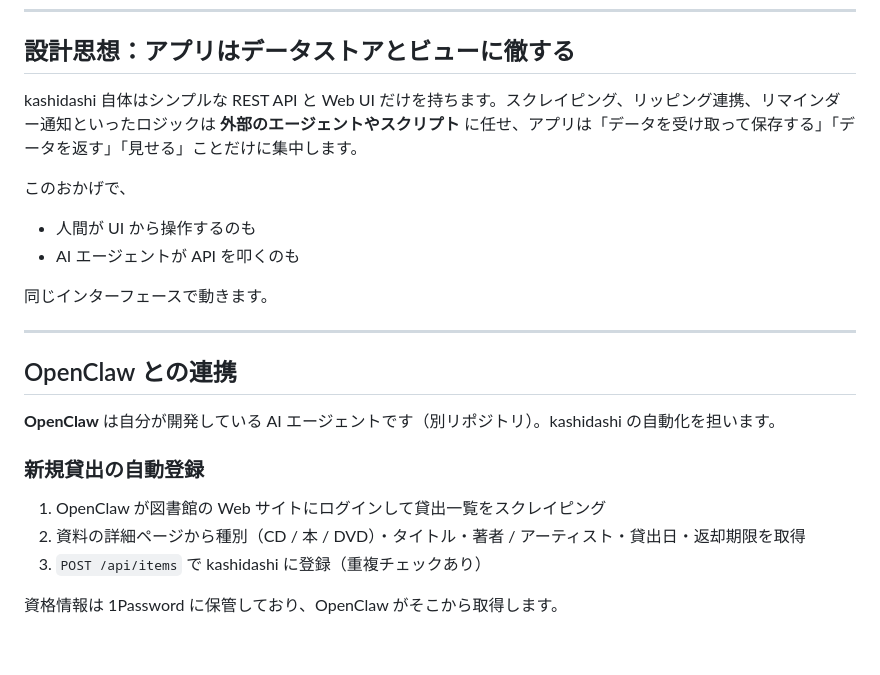
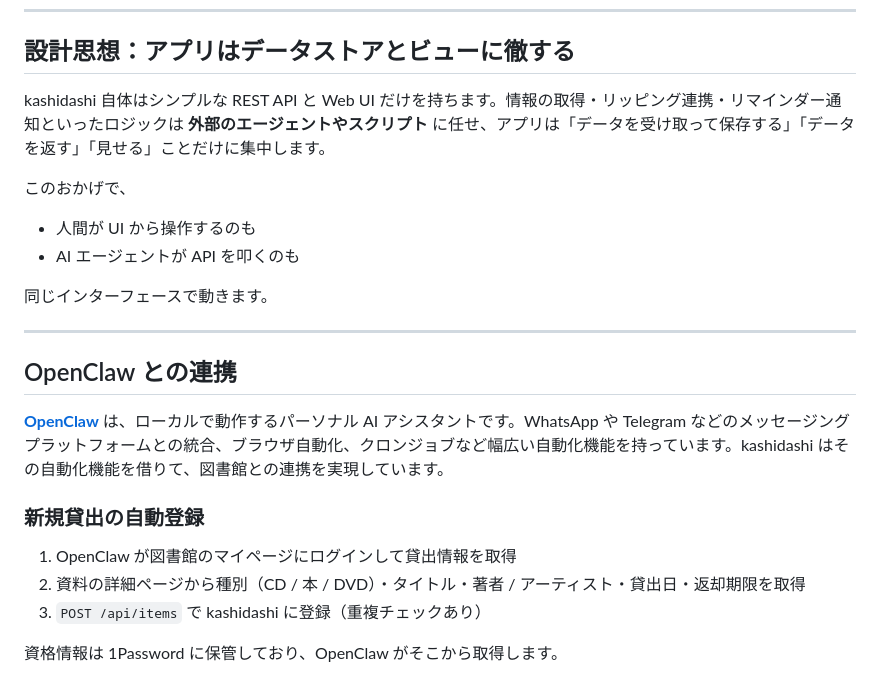
Before and after one commit to ojimpo/kashidashi-app, a Markdown page: README.md, the part around the change. Rendered like a GitHub page; blank space fills up the shorter version.

Commit message:
docs: fix OpenClaw description and soften scraping language
Co-Authored-By: Claude Sonnet 4.6 <noreply@anthropic.com>

```diff
--- a/README.md
+++ b/README.md
@@ -14,7 +14,7 @@
 
 ## 設計思想：アプリはデータストアとビューに徹する
 
-kashidashi 自体はシンプルな REST API と Web UI だけを持ちます。スクレイピング、リッピング連携、リマインダー通知といったロジックは **外部のエージェントやスクリプト** に任せ、アプリは「データを受け取って保存する」「データを返す」「見せる」ことだけに集中します。
+kashidashi 自体はシンプルな REST API と Web UI だけを持ちます。情報の取得・リッピング連携・リマインダー通知といったロジックは **外部のエージェントやスクリプト** に任せ、アプリは「データを受け取って保存する」「データを返す」「見せる」ことだけに集中します。
 
 このおかげで、
 
@@ -27,11 +27,11 @@ kashidashi 自体はシンプルな REST API と Web UI だけを持ちます。
 
 ## OpenClaw との連携
 
-**OpenClaw** は自分が開発している AI エージェントです（別リポジトリ）。kashidashi の自動化を担います。
+**[OpenClaw](https://github.com/openclaw/openclaw)** は、ローカルで動作するパーソナル AI アシスタントです。WhatsApp や Telegram などのメッセージングプラットフォームとの統合、ブラウザ自動化、クロンジョブなど幅広い自動化機能を持っています。kashidashi はその自動化機能を借りて、図書館との連携を実現しています。
 
 ### 新規貸出の自動登録
 
-1. OpenClaw が図書館の Web サイトにログインして貸出一覧をスクレイピング
+1. OpenClaw が図書館のマイページにログインして貸出情報を取得
 2. 資料の詳細ページから種別（CD / 本 / DVD）・タイトル・著者 / アーティスト・貸出日・返却期限を取得
 3. `POST /api/items` で kashidashi に登録（重複チェックあり）
 
```
